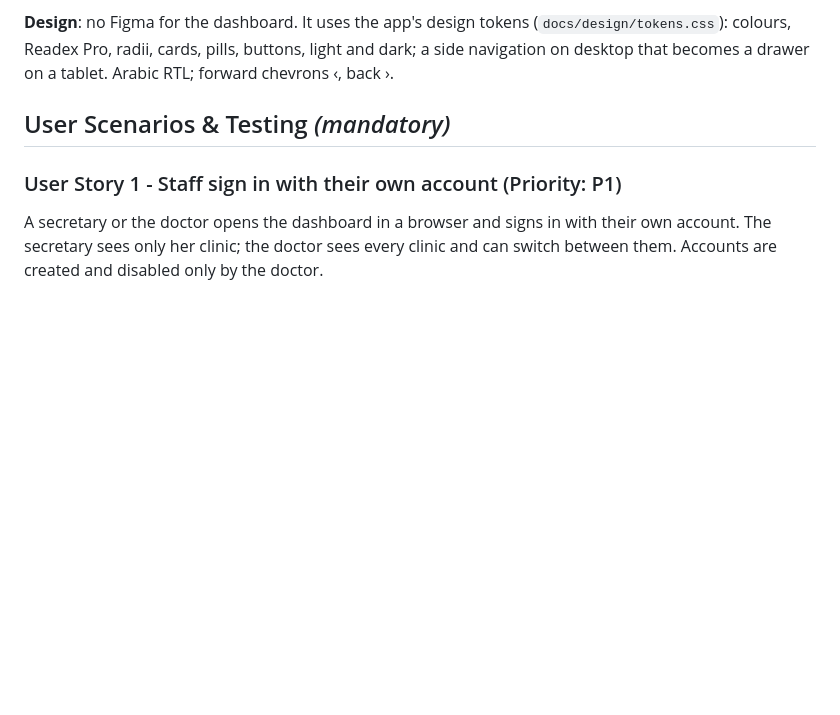
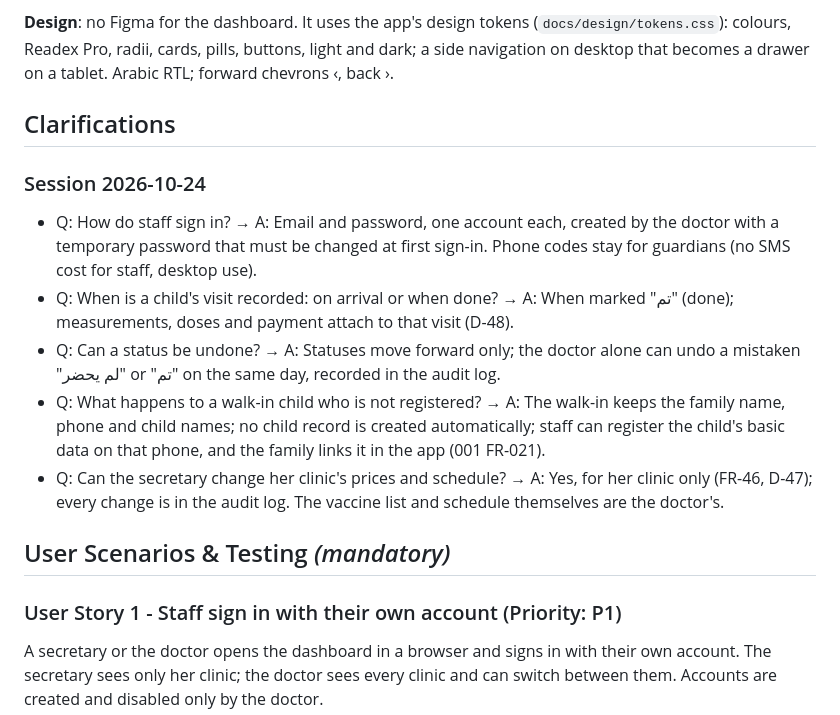
Before and after one commit to abdelrahman9981/delnono, a Markdown page: specs/005-clinic-dashboard/spec.md, the part around the change. Rendered like a GitHub page; blank space fills up the shorter version.

Commit message:
clarify: 005 clinic dashboard
Co-Authored-By: Claude Opus 5.5 <noreply@anthropic.com>

```diff
--- a/specs/005-clinic-dashboard/spec.md
+++ b/specs/005-clinic-dashboard/spec.md
@@ -9,6 +9,16 @@
 **Input**: User description: "005 Clinic dashboard (Flutter Web, in this repo, deployed to Firebase Hosting later). Source: BRD FR-19–FR-23, FR-28, FR-37–FR-40, FR-46–FR-49, FR-58–FR-60, D-05–D-07, D-11–D-13, D-19, D-20, D-29, D-36 and D-44–D-48. Staff sign-in, one account per staff member, created and disabled by the doctor only, each secretary tied to one clinic. Today: hour calendar and arrival queue (arrived, done, no-show), walk-ins, stop walk-ins when full, cash payment and package per visit. Schedule: working hours, holidays, capacity, vaccine days, per clinic. Child file: basic data; secretary records measurements and doses (date, lot number); only the doctor corrects them after saving, with a change log; doctor-only notes. Prices, packages and the vaccine list, per clinic. Content and follow-up lists: secretary drafts, doctor publishes. Reports: daily and monthly (bookings, arrivals, no-shows, walk-ins, cash, packages sold), date filter, CSV without medical data, per clinic, and both clinics for the doctor. Settings and texts, staff accounts, audit log (doctor only). Desktop browser first, usable on a tablet; Arabic RTL; same design tokens (docs/design/tokens.css)."
 
 **Design**: no Figma for the dashboard. It uses the app's design tokens (`docs/design/tokens.css`): colours, Readex Pro, radii, cards, pills, buttons, light and dark; a side navigation on desktop that becomes a drawer on a tablet. Arabic RTL; forward chevrons ‹, back ›.
+
+## Clarifications
+
+### Session 2026-10-24
+
+- Q: How do staff sign in? → A: Email and password, one account each, created by the doctor with a temporary password that must be changed at first sign-in. Phone codes stay for guardians (no SMS cost for staff, desktop use).
+- Q: When is a child's visit recorded: on arrival or when done? → A: When marked "تم" (done); measurements, doses and payment attach to that visit (D-48).
+- Q: Can a status be undone? → A: Statuses move forward only; the doctor alone can undo a mistaken "لم يحضر" or "تم" on the same day, recorded in the audit log.
+- Q: What happens to a walk-in child who is not registered? → A: The walk-in keeps the family name, phone and child names; no child record is created automatically; staff can register the child's basic data on that phone, and the family links it in the app (001 FR-021).
+- Q: Can the secretary change her clinic's prices and schedule? → A: Yes, for her clinic only (FR-46, D-47); every change is in the audit log. The vaccine list and schedule themselves are the doctor's.
 
 ## User Scenarios & Testing *(mandatory)*
 
```
